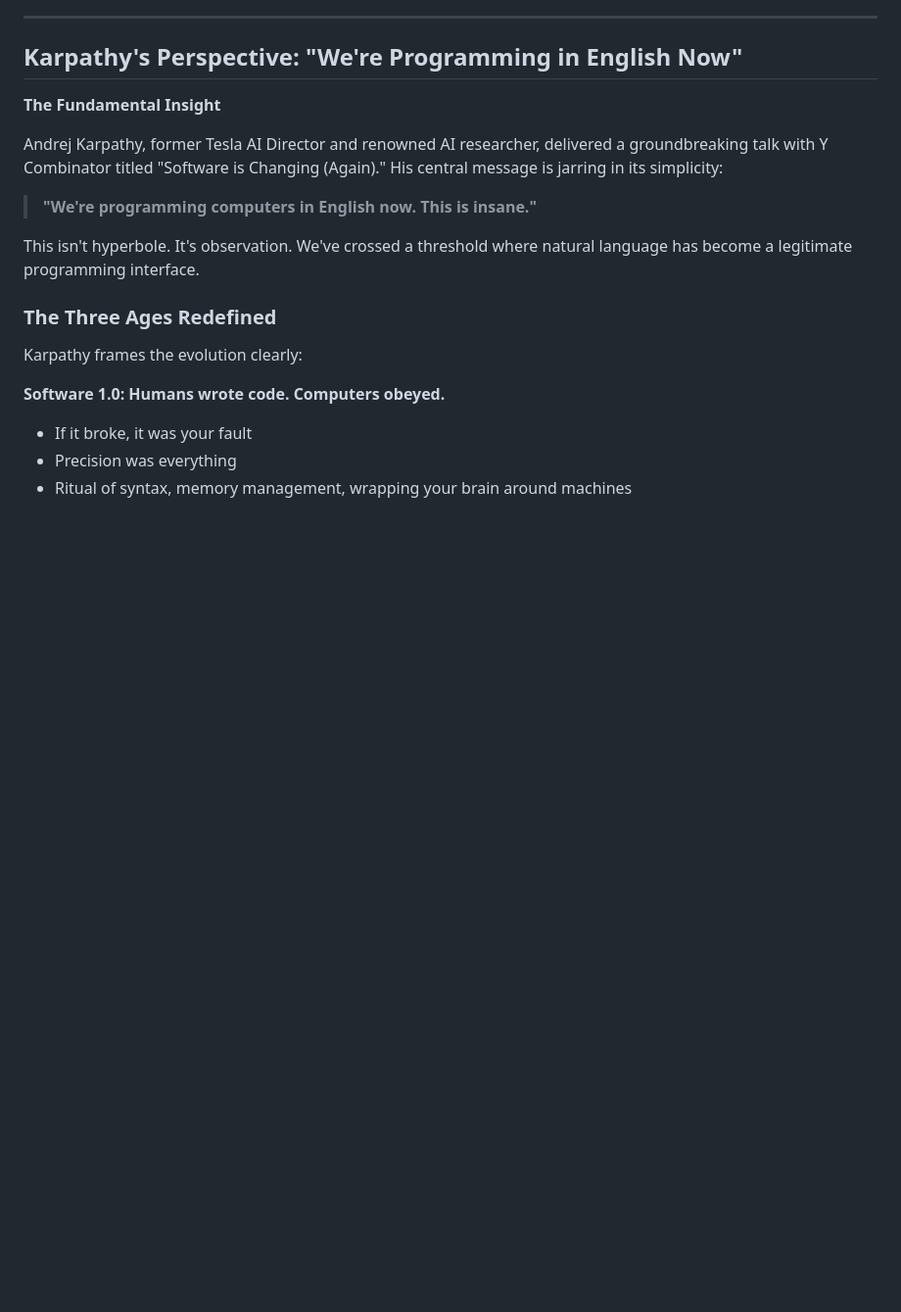
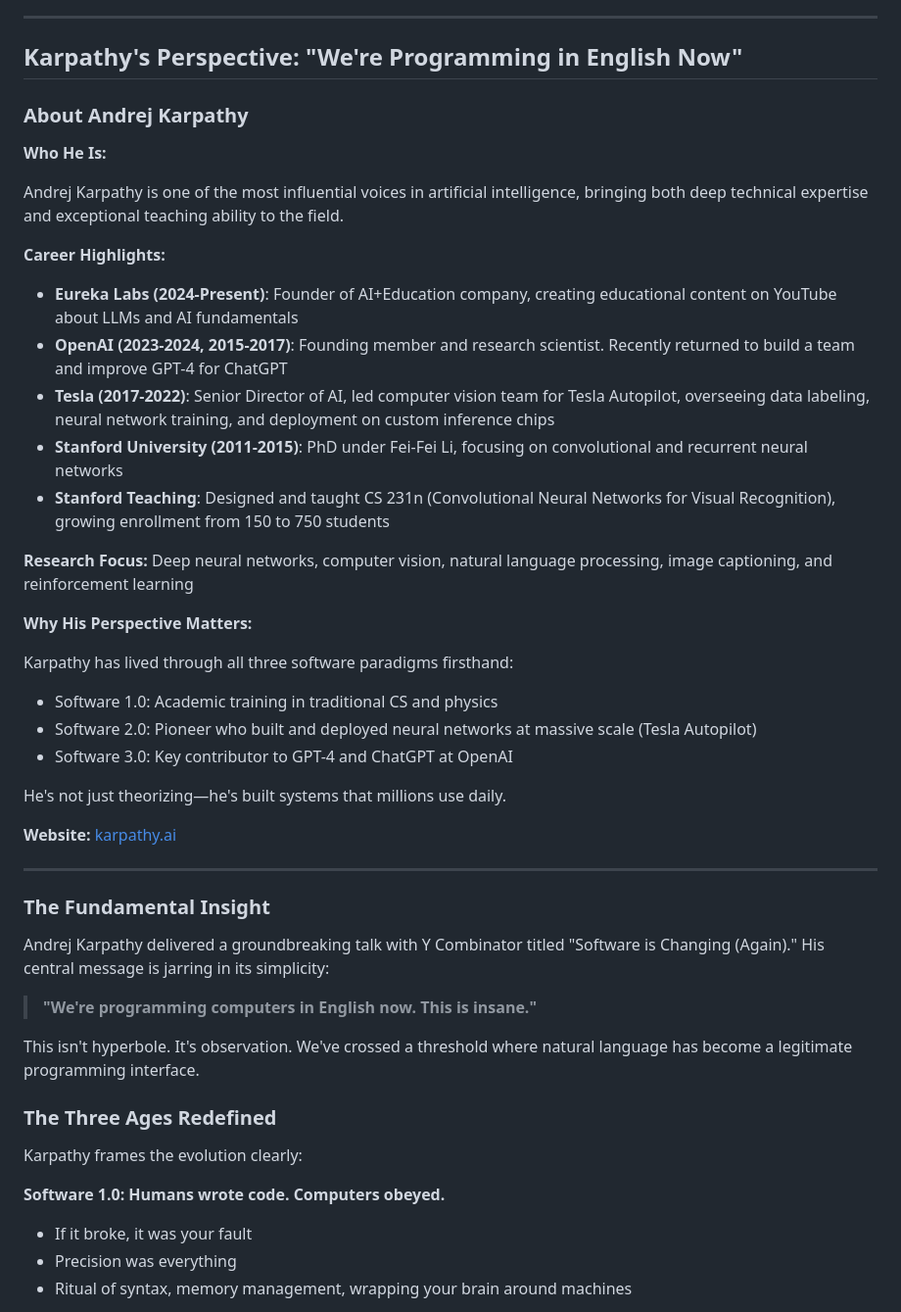
Before and after one commit to tokyovo/claude-code-aipower, a Markdown page: SOFTWARE_EVOLUTION.md, the part around one of its changes. Shown at 98% size. Rendered like a GitHub page; blank space fills up the shorter version.

```diff
--- a/SOFTWARE_EVOLUTION.md
+++ b/SOFTWARE_EVOLUTION.md
@@ -293,9 +293,39 @@ How humans and computers work together:
 
 ## Karpathy's Perspective: "We're Programming in English Now"
 
-**The Fundamental Insight**
+### About Andrej Karpathy
 
-Andrej Karpathy, former Tesla AI Director and renowned AI researcher, delivered a groundbreaking talk with Y Combinator titled "Software is Changing (Again)." His central message is jarring in its simplicity:
+**Who He Is:**
+
+Andrej Karpathy is one of the most influential voices in artificial intelligence, bringing both deep technical expertise and exceptional teaching ability to the field.
+
+**Career Highlights:**
+
+- **Eureka Labs (2024-Present)**: Founder of AI+Education company, creating educational content on YouTube about LLMs and AI fundamentals
+- **OpenAI (2023-2024, 2015-2017)**: Founding member and research scientist. Recently returned to build a team and improve GPT-4 for ChatGPT
+- **Tesla (2017-2022)**: Senior Director of AI, led computer vision team for Tesla Autopilot, overseeing data labeling, neural network training, and deployment on custom inference chips
+- **Stanford University (2011-2015)**: PhD under Fei-Fei Li, focusing on convolutional and recurrent neural networks
+- **Stanford Teaching**: Designed and taught CS 231n (Convolutional Neural Networks for Visual Recognition), growing enrollment from 150 to 750 students
+
+**Research Focus:**
+Deep neural networks, computer vision, natural language processing, image captioning, and reinforcement learning
+
+**Why His Perspective Matters:**
+
+Karpathy has lived through all three software paradigms firsthand:
+- Software 1.0: Academic training in traditional CS and physics
+- Software 2.0: Pioneer who built and deployed neural networks at massive scale (Tesla Autopilot)
+- Software 3.0: Key contributor to GPT-4 and ChatGPT at OpenAI
+
+He's not just theorizing—he's built systems that millions use daily.
+
+**Website:** [karpathy.ai](https://karpathy.ai/)
+
+---
+
+### The Fundamental Insight
+
+Andrej Karpathy delivered a groundbreaking talk with Y Combinator titled "Software is Changing (Again)." His central message is jarring in its simplicity:
 
 > **"We're programming computers in English now. This is insane."**
 
```
Also changed, not shown: other parts of SOFTWARE_EVOLUTION.md (+13 -7 lines).
